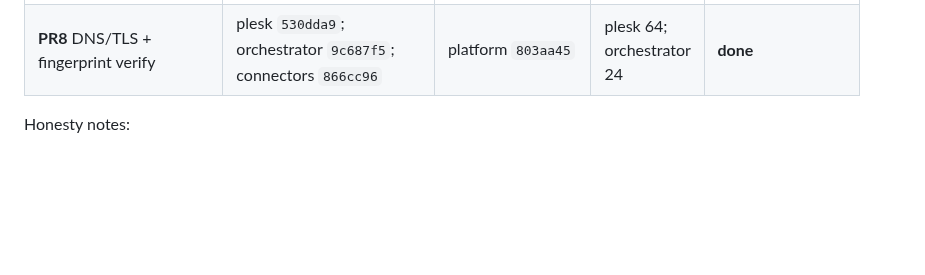
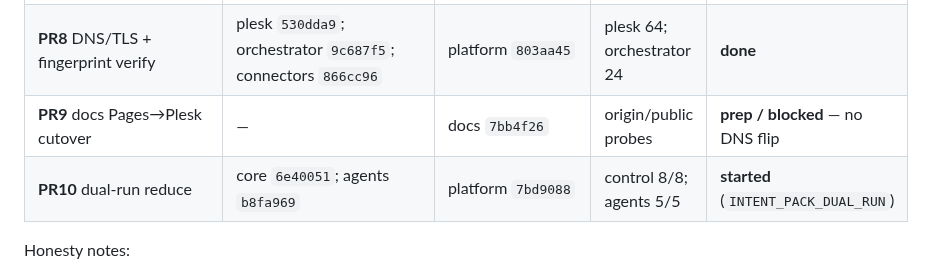
Before and after one commit to subactor/docs, a Markdown page: architecture/autonomy-implementation-status.md, the part around the change. Drawn GitHub-style; blank space fills up the shorter version.

Commit message:
docs: record PR9/PR10 commits and platform 7bd9088 pin
Co-authored-by: Cursor <cursoragent@cursor.com>

```diff
--- a/architecture/autonomy-implementation-status.md
+++ b/architecture/autonomy-implementation-status.md
@@ -36,6 +36,8 @@ Commands run 2026-07-18 (PR8):
 | **PR6** SFTP/paramiko readiness | plesk `7d8ab5b`; connectors `cc4c4e5` | platform `0ab75d1` | plesk 42; Dockerfile test | **done** |
 | **PR7** release upload/activate/rollback | plesk `d72e8d8`; orchestrator `2adf375`; connectors `d8895c9` | platform `d302def` | plesk 53; orchestrator 22 | **done** |
 | **PR8** DNS/TLS + fingerprint verify | plesk `530dda9`; orchestrator `9c687f5`; connectors `866cc96` | platform `803aa45` | plesk 64; orchestrator 24 | **done** |
+| **PR9** docs Pages→Plesk cutover | — | docs `7bb4f26` | origin/public probes | **prep / blocked** — no DNS flip |
+| **PR10** dual-run reduce | core `6e40051`; agents `b8fa969` | platform `7bd9088` | control 8/8; agents 5/5 | **started** (`INTENT_PACK_DUAL_RUN`) |
 
 Honesty notes:
 
```
